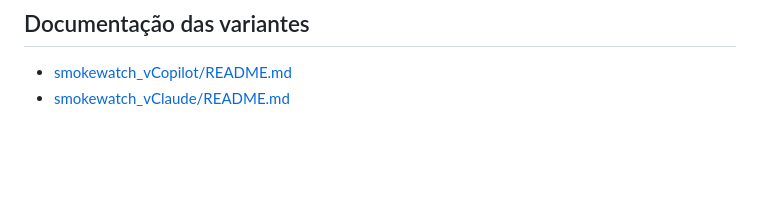
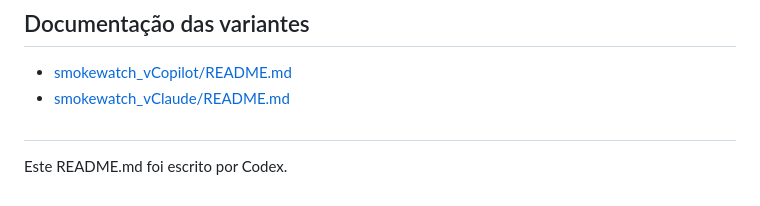
Before and after one commit to Benur21/smoke-watch, a Markdown page: README.md, the part around the change. GitHub-like rendering; blank space fills up the shorter version.

```diff
--- a/README.md
+++ b/README.md
@@ -110,3 +110,7 @@ sudo systemctl start smokewatch.service
 
 - [smokewatch_vCopilot/README.md](smokewatch_vCopilot/README.md)
 - [smokewatch_vClaude/README.md](smokewatch_vClaude/README.md)
+
+##
+
+Este README.md foi escrito por Codex.
```
